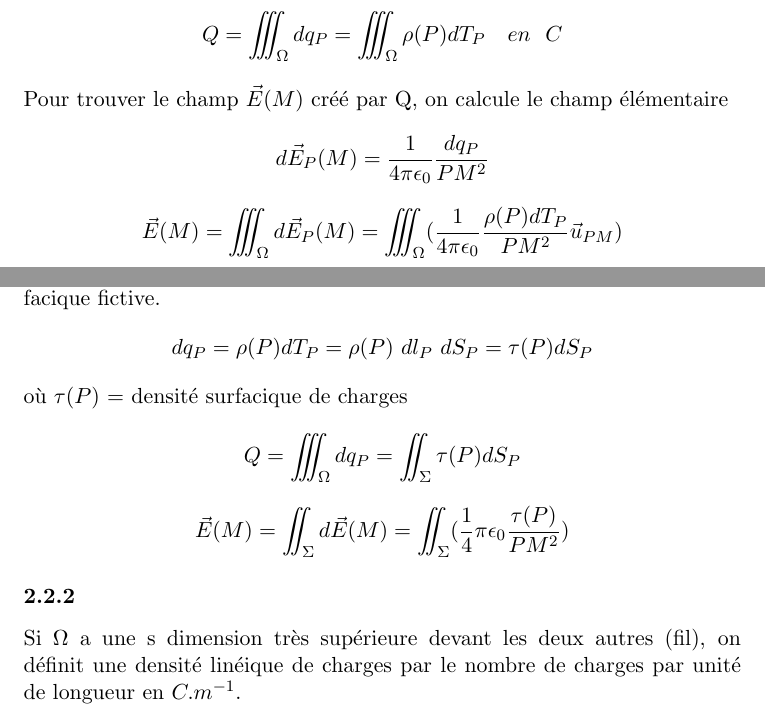
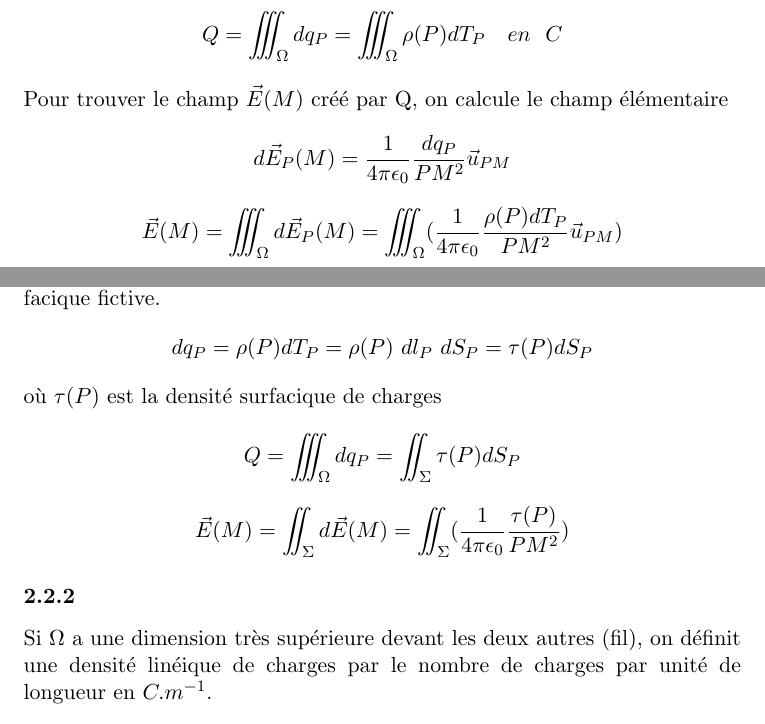
Before and after one commit to romgille/Cours-LaTeX, a LaTeX document (E2-Physique/chap1/chap1-le_champ_electrostatique.tex): two parts of pages 3 and 4 of 8, joined at a grey line, cut so that both start at the same text. Compiled offline with pdfLaTeX.

Commit message:
update on chap1

```diff
--- a/E2-Physique/chap1/chap1-le_champ_electrostatique.tex
+++ b/E2-Physique/chap1/chap1-le_champ_electrostatique.tex
@@ -34,17 +34,16 @@ Si $dq_P$ est la charge dans $dT_P$, $\rho(P) = {dq_P \over dT_P}$ en $C.m^{-3}$
 Pour avoir la charge Q contenue dans $\Omega$, on somme toutes les charges $dq_P$ en faisant parcourir à P tout $\Omega$ :
 $$Q = \iiint_\Omega dq_P =\iiint_\Omega \rho(P) dT_P ~~~ en~~ C$$
 Pour trouver le champ $\vec E(M)$ créé par Q, on calcule le champ élémentaire
-$$d \vec E_P(M) = {1 \over 4 \pi \epsilon_0}{dq_P \over PM^2}$$
+$$d \vec E_P(M) = {1 \over 4 \pi \epsilon_0}{dq_P \over PM^2}\vec u_{PM}$$
 $$\vec E(M) = \iiint_\Omega d\vec E_P(M) = \iiint_\Omega ({1 \over 4\pi\epsilon_0}{\rho(P)dT_P \over PM^2}\vec u_{PM})$$
 \newpage
 Cas particulier : \\
 \subsubsection{} Si $\Omega$ a une dimension très inférieure devant les deux autres, on introduit à partir de la répartition volumique réelle des charges, une répartition surfacique fictive.
 $$dq_P = \rho(P)dT_P = \rho(P)~dl_P~dS_P = \tau(P)dS_P$$
-où $\tau(P)$  = densité surfacique de charges
+où $\tau(P)$  est la densité surfacique de charges
 $$Q = \iiint_\Omega dq_P = \iint_\Sigma \tau(P)dS_P$$
-$$\vec E(M) = \iint_\Sigma d\vec E(M) = \iint_\Sigma ({1 \over 4}\pi \epsilon_0 {\tau(P) \over PM^2})$$
-\subsubsection{} Si $\Omega$ a une s
-dimension très supérieure devant les deux autres (fil), on définit une densité linéique de charges par le nombre de charges par unité de longueur en $C.m^{-1}$.
+$$\vec E(M) = \iint_\Sigma d\vec E(M) = \iint_\Sigma ({1 \over 4\pi \epsilon_0} {\tau(P) \over PM^2})$$
+\subsubsection{} Si $\Omega$ a une dimension très supérieure devant les deux autres (fil), on définit une densité linéique de charges par le nombre de charges par unité de longueur en $C.m^{-1}$.
 $$dT_P = dl_P d\Sigma_P \rightarrow dq_P = \rho(P)dT_P = \rho(P) d\Sigma_P dl_P$$
 $$\lambda(P) = {dq_P \over dl_P}$$
 $$Q = \int_{fil} \lambda(P)dl_P \rightarrow \vec E(M) = \int_{fil} ({1 \over 4 \pi \epsilon_0}{\lambda(P) \over PM^2} dl_P \vec u_{PM})$$
```
Also changed, not shown: E2-Physique/chap1/chap1-le_champ_electrostatique.pdf, E2-Physique/chap1/chap1-le_champ_electrostatique.tex (10 more changed lines).
